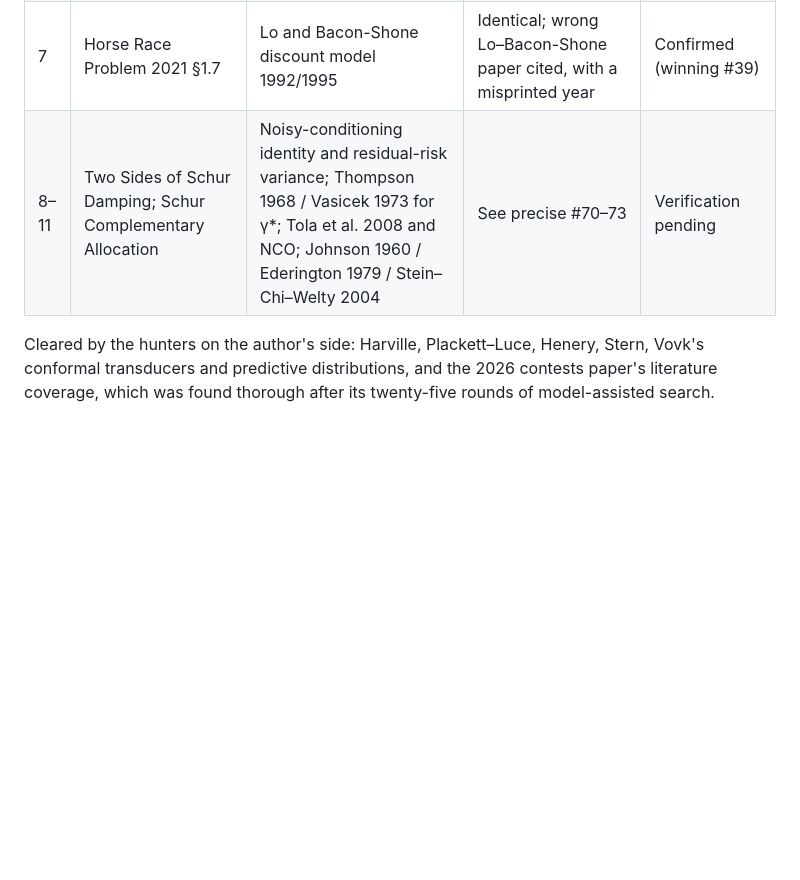
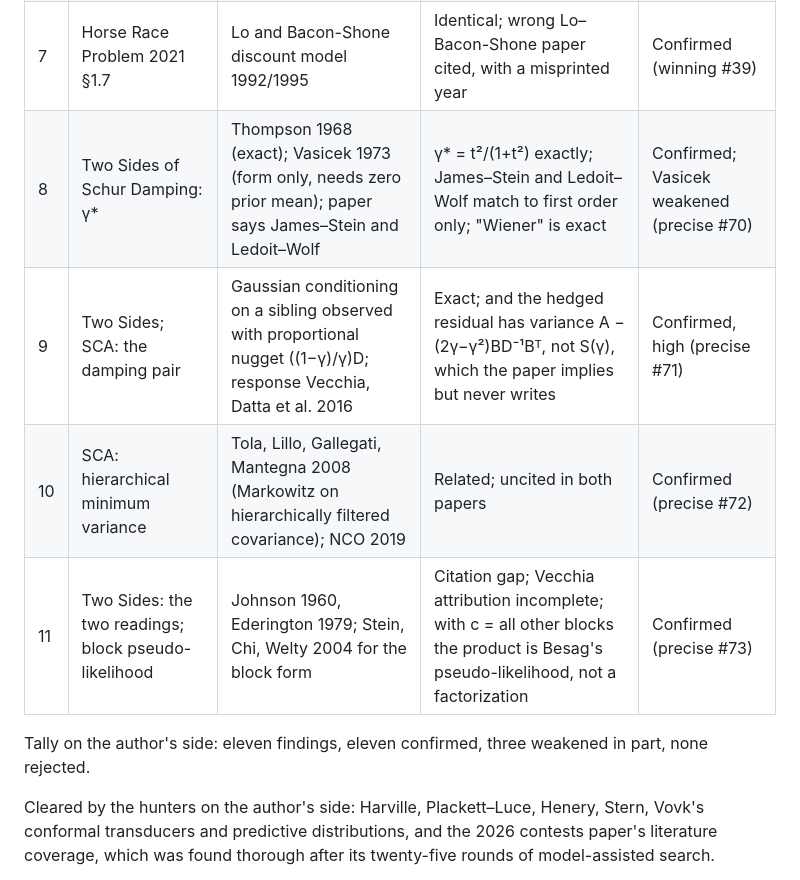
Before and after one commit to microprediction/pure, a Markdown page: papers/mathematics-welfare/reinvention_hunt.md, the part around the change. GitHub-like rendering; blank space fills up the shorter version.

Commit message:
Hunt record: Schur verdicts in; both tallies complete
Co-Authored-By: Claude Fable 5.1 <noreply@anthropic.com>

```diff
--- a/papers/mathematics-welfare/reinvention_hunt.md
+++ b/papers/mathematics-welfare/reinvention_hunt.md
@@ -47,7 +47,12 @@ The same hunt, pointed at home.microprediction.org, with the same verification.
 | 5 | Trading Illiquid Goods 2022 | Guéant 2017 δ* = p + Λ/(−Λ′); Ho–Stoll 1981 | Identical up to notation | Confirmed, high (home #7) |
 | 6 | Herd Immunity Convexity Adjustments 2020 | Karev / Vaupel–Yashin MGF identity; Novozhilov 2008 exact threshold | Identical growth identity; threshold related | Confirmed (home #8); priority dating weakened |
 | 7 | Horse Race Problem 2021 §1.7 | Lo and Bacon-Shone discount model 1992/1995 | Identical; wrong Lo–Bacon-Shone paper cited, with a misprinted year | Confirmed (winning #39) |
-| 8–11 | Two Sides of Schur Damping; Schur Complementary Allocation | Noisy-conditioning identity and residual-risk variance; Thompson 1968 / Vasicek 1973 for γ*; Tola et al. 2008 and NCO; Johnson 1960 / Ederington 1979 / Stein–Chi–Welty 2004 | See precise #70–73 | Verification pending |
+| 8 | Two Sides of Schur Damping: γ* | Thompson 1968 (exact); Vasicek 1973 (form only, needs zero prior mean); paper says James–Stein and Ledoit–Wolf | γ* = t²/(1+t²) exactly; James–Stein and Ledoit–Wolf match to first order only; "Wiener" is exact | Confirmed; Vasicek weakened (precise #70) |
+| 9 | Two Sides; SCA: the damping pair | Gaussian conditioning on a sibling observed with proportional nugget ((1−γ)/γ)D; response Vecchia, Datta et al. 2016 | Exact; and the hedged residual has variance A − (2γ−γ²)BD⁻¹Bᵀ, not S(γ), which the paper implies but never writes | Confirmed, high (precise #71) |
+| 10 | SCA: hierarchical minimum variance | Tola, Lillo, Gallegati, Mantegna 2008 (Markowitz on hierarchically filtered covariance); NCO 2019 | Related; uncited in both papers | Confirmed (precise #72) |
+| 11 | Two Sides: the two readings; block pseudo-likelihood | Johnson 1960, Ederington 1979; Stein, Chi, Welty 2004 for the block form | Citation gap; Vecchia attribution incomplete; with c = all other blocks the product is Besag's pseudo-likelihood, not a factorization | Confirmed (precise #73) |
+
+Tally on the author's side: eleven findings, eleven confirmed, three weakened in part, none rejected.
 
 Cleared by the hunters on the author's side: Harville, Plackett–Luce, Henery, Stern, Vovk's
 conformal transducers and predictive distributions, and the 2026 contests paper's literature
```
